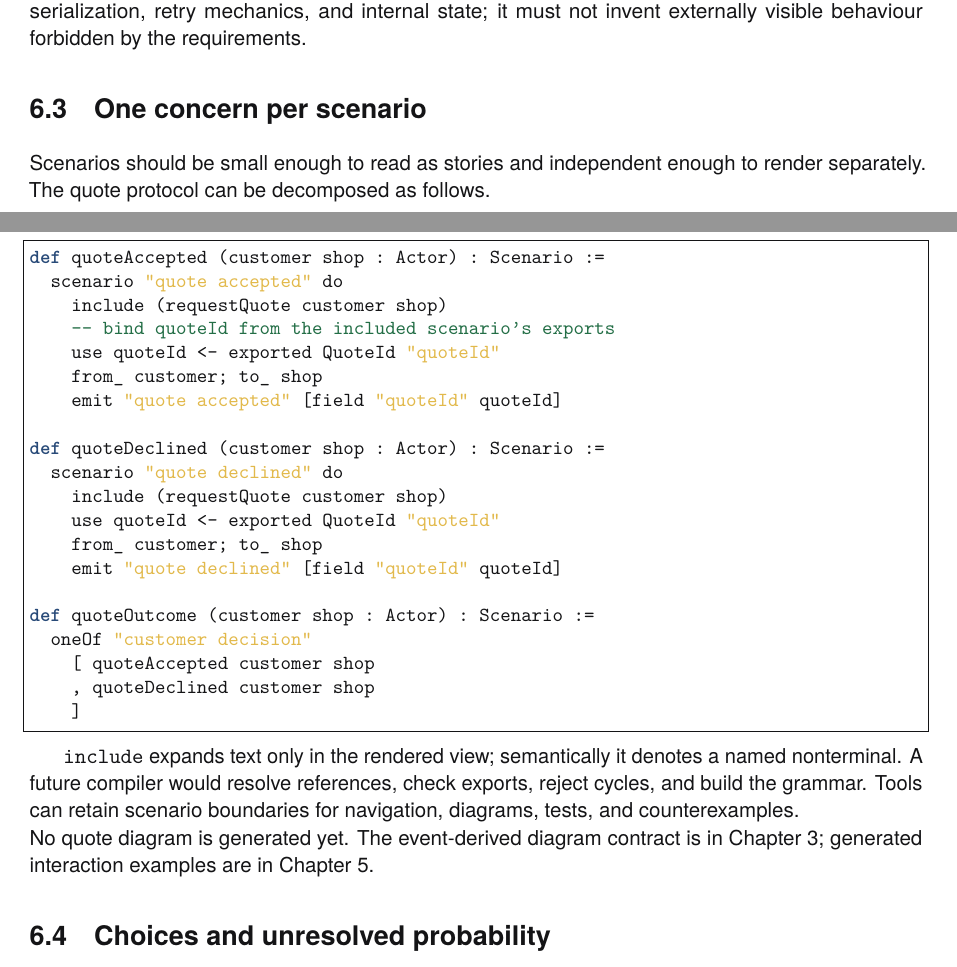
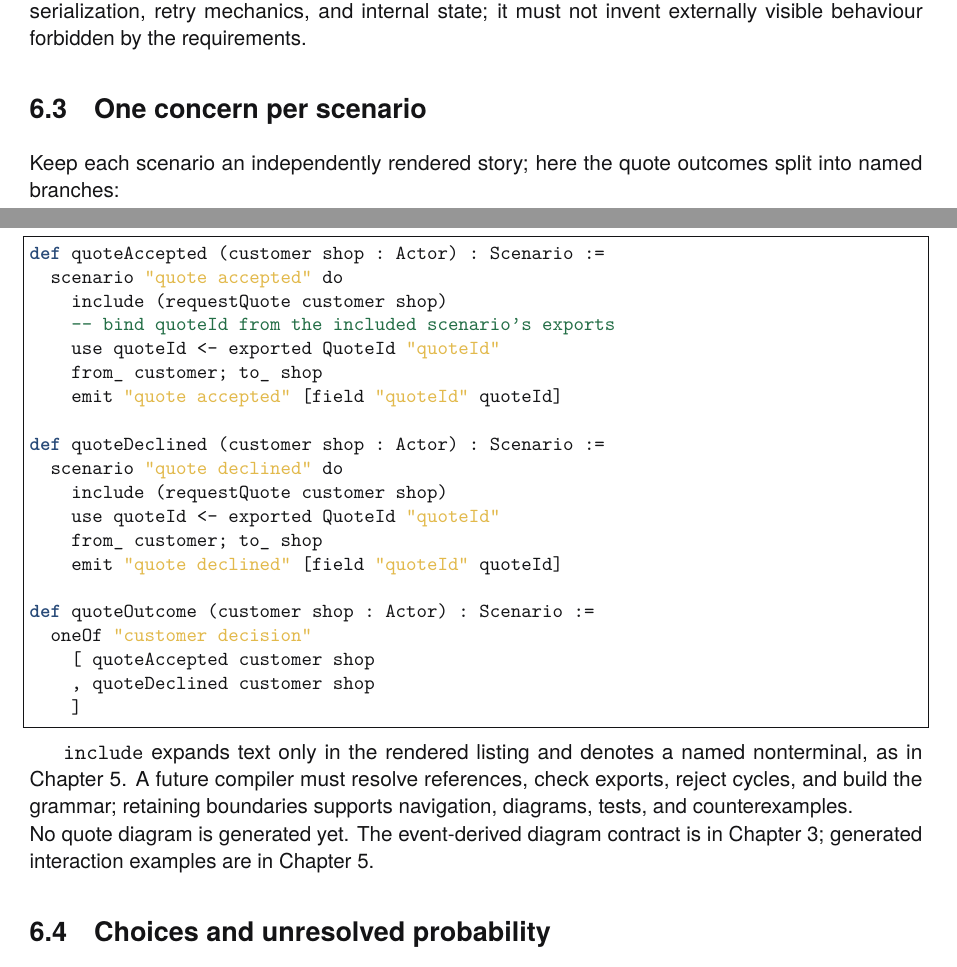
Before and after one commit to rfielding/leanFM, a LaTeX book (book/main.tex, which reads book/chapters/authoring-language.tex): two parts of pages 36 and 37 of 140, joined at a grey line, cut so that both start at the same text. The pictures show the PDF file book/main.pdf that the author committed with the source.

Commit message:
Tighten scenario composition explanation

```diff
--- a/book/chapters/authoring-language.tex
+++ b/book/chapters/authoring-language.tex
@@ -103,8 +103,8 @@ it must not invent externally visible behaviour forbidden by the requirements.
 
 \section{One concern per scenario}
 
-Scenarios should be small enough to read as stories and independent enough to
-render separately. The quote protocol can be decomposed as follows.
+Keep each scenario an independently rendered story; here the quote outcomes
+split into named branches:
 
 \begin{lstlisting}
 def quoteAccepted (customer shop : Actor) : Scenario :=
@@ -129,10 +129,10 @@ def quoteOutcome (customer shop : Actor) : Scenario :=
     ]
 \end{lstlisting}
 
-\texttt{include} expands text only in the rendered view; semantically it denotes
-a named nonterminal. A future compiler would resolve references, check exports,
-reject cycles, and build the grammar. Tools can retain scenario boundaries for
-navigation, diagrams, tests, and counterexamples.
+\texttt{include} expands text only in the rendered listing and denotes a named
+nonterminal, as in Chapter~\ref{ch:grammar}. A future compiler must resolve
+references, check exports, reject cycles, and build the grammar; retaining
+boundaries supports navigation, diagrams, tests, and counterexamples.
 
 \noindent No quote diagram is generated yet. The event-derived diagram contract
 is in Chapter~\ref{ch:scenarios}; generated interaction examples are in
```
Also changed, not shown: book/main-dark.pdf, book/main.pdf.
